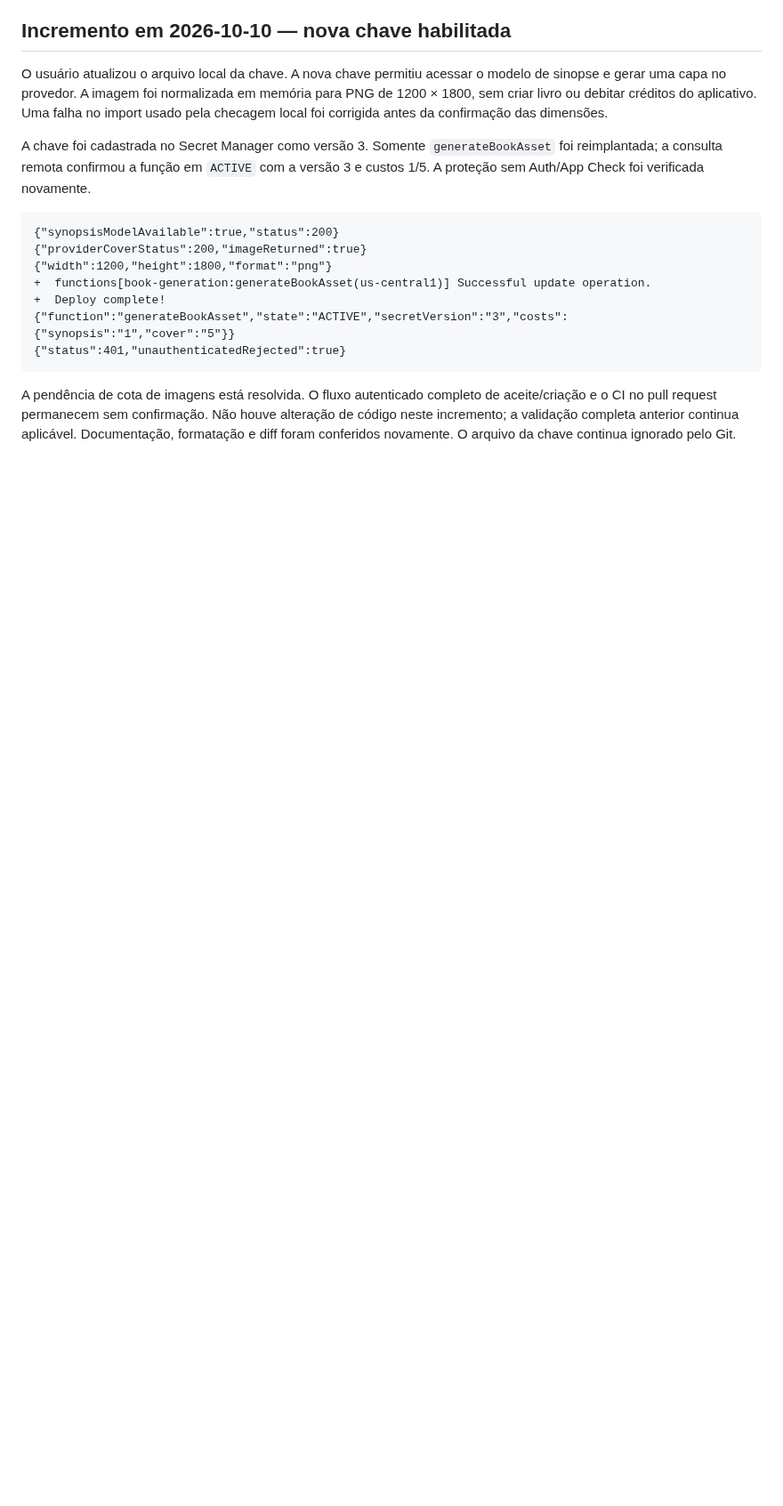
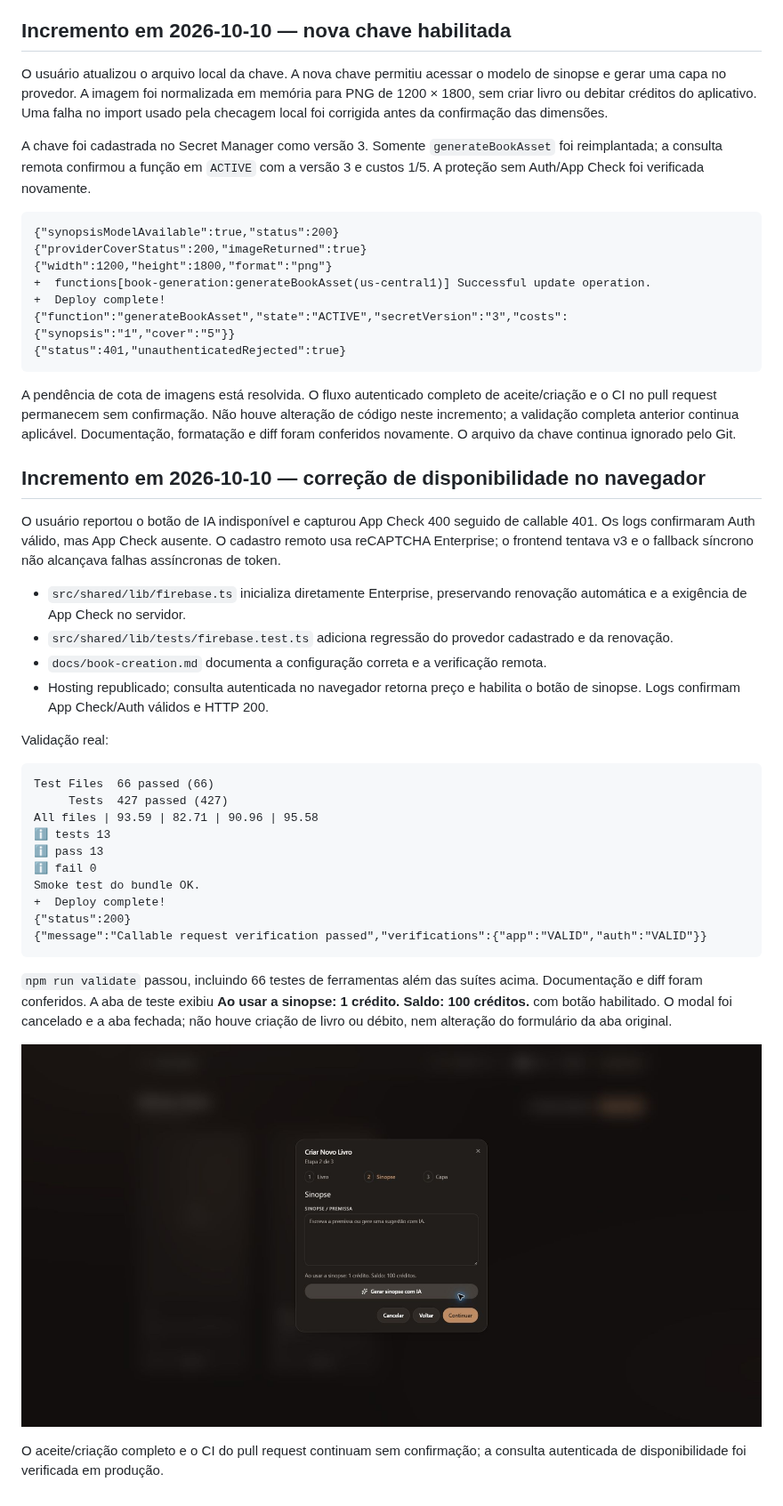
Before and after one commit to gaabrielrd/writer, a Markdown page: docs/entregas/2026-10-10-book-creation-wizard.md, the part around the change. Shown at 89% size. Rendered like a GitHub page; pictures changed too: docs/entregas/evidencias/2026-10-10-app-check-enterprise.jpg (added); blank space fills up the shorter version.

Commit message:
fix: usa App Check Enterprise no frontend

````diff
--- a/docs/entregas/2026-10-10-book-creation-wizard.md
+++ b/docs/entregas/2026-10-10-book-creation-wizard.md
@@ -165,3 +165,33 @@ A chave foi cadastrada no Secret Manager como versão 3. Somente `generateBookAs
 ```
 
 A pendência de cota de imagens está resolvida. O fluxo autenticado completo de aceite/criação e o CI no pull request permanecem sem confirmação. Não houve alteração de código neste incremento; a validação completa anterior continua aplicável. Documentação, formatação e diff foram conferidos novamente. O arquivo da chave continua ignorado pelo Git.
+
+## Incremento em 2026-10-10 — correção de disponibilidade no navegador
+
+O usuário reportou o botão de IA indisponível e capturou App Check 400 seguido de callable 401. Os logs confirmaram Auth válido, mas App Check ausente. O cadastro remoto usa reCAPTCHA Enterprise; o frontend tentava v3 e o fallback síncrono não alcançava falhas assíncronas de token.
+
+- `src/shared/lib/firebase.ts` inicializa diretamente Enterprise, preservando renovação automática e a exigência de App Check no servidor.
+- `src/shared/lib/tests/firebase.test.ts` adiciona regressão do provedor cadastrado e da renovação.
+- `docs/book-creation.md` documenta a configuração correta e a verificação remota.
+- Hosting republicado; consulta autenticada no navegador retorna preço e habilita o botão de sinopse. Logs confirmam App Check/Auth válidos e HTTP 200.
+
+Validação real:
+
+```text
+Test Files  66 passed (66)
+     Tests  427 passed (427)
+All files | 93.59 | 82.71 | 90.96 | 95.58
+ℹ tests 13
+ℹ pass 13
+ℹ fail 0
+Smoke test do bundle OK.
++  Deploy complete!
+{"status":200}
+{"message":"Callable request verification passed","verifications":{"app":"VALID","auth":"VALID"}}
+```
+
+`npm run validate` passou, incluindo 66 testes de ferramentas além das suítes acima. Documentação e diff foram conferidos. A aba de teste exibiu **Ao usar a sinopse: 1 crédito. Saldo: 100 créditos.** com botão habilitado. O modal foi cancelado e a aba fechada; não houve criação de livro ou débito, nem alteração do formulário da aba original.
+
+![Disponibilidade da IA confirmada no navegador](evidencias/2026-10-10-app-check-enterprise.jpg)
+
+O aceite/criação completo e o CI do pull request continuam sem confirmação; a consulta autenticada de disponibilidade foi verificada em produção.
````
Also changed, not shown: docs/book-creation.md (+7 -1 lines), 2 other files.
